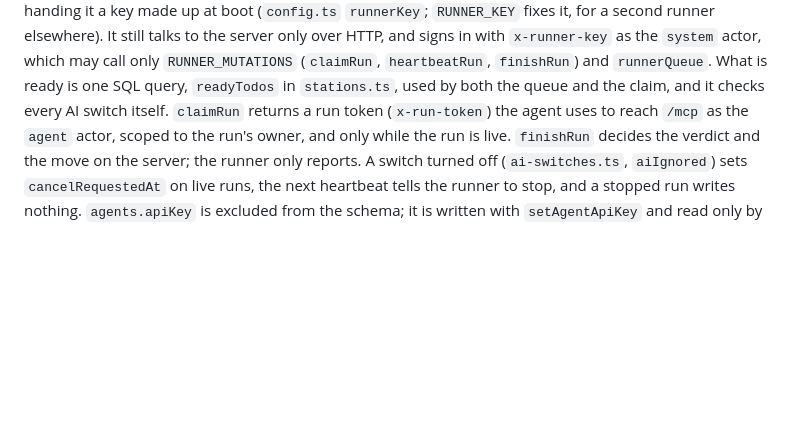
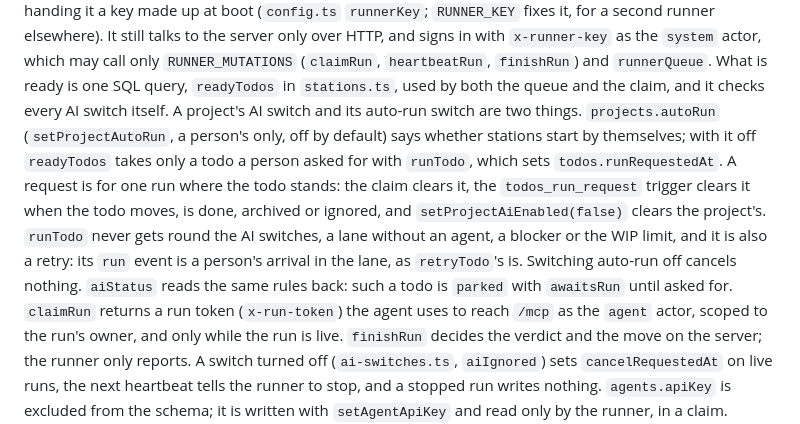
Before and after one commit to cubicecho/telos, a Markdown page: AGENTS.md, the part around the change. GitHub-like rendering; blank space fills up the shorter version.

```diff
--- a/AGENTS.md
+++ b/AGENTS.md
@@ -188,6 +188,17 @@ as the `system` actor, which may call only
 `RUNNER_MUTATIONS` (`claimRun`, `heartbeatRun`, `finishRun`) and
 `runnerQueue`. What is ready is one SQL query, `readyTodos` in `stations.ts`,
 used by both the queue and the claim, and it checks every AI switch itself.
+A project's AI switch and its auto-run switch are two things. `projects.autoRun`
+(`setProjectAutoRun`, a person's only, off by default) says whether stations
+start by themselves; with it off `readyTodos` takes only a todo a person asked
+for with `runTodo`, which sets `todos.runRequestedAt`. A request is for one run
+where the todo stands: the claim clears it, the `todos_run_request` trigger
+clears it when the todo moves, is done, archived or ignored, and
+`setProjectAiEnabled(false)` clears the project's. `runTodo` never gets round
+the AI switches, a lane without an agent, a blocker or the WIP limit, and it is
+also a retry: its `run` event is a person's arrival in the lane, as
+`retryTodo`'s is. Switching auto-run off cancels nothing. `aiStatus` reads the
+same rules back: such a todo is `parked` with `awaitsRun` until asked for.
 `claimRun` returns a run token (`x-run-token`) the agent uses to reach `/mcp`
 as the `agent` actor, scoped to the run's owner, and only while the run is
 live. `finishRun` decides the verdict and the move on the server; the runner
```
Also changed, not shown: README.md (+10 -2 lines).
